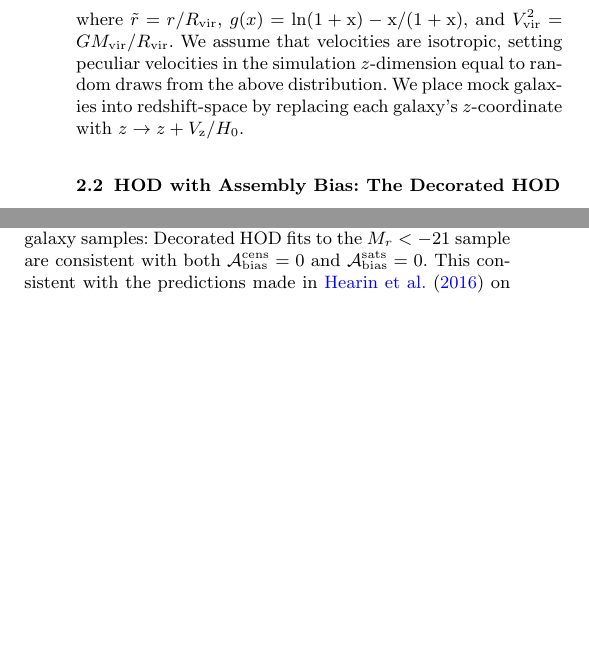
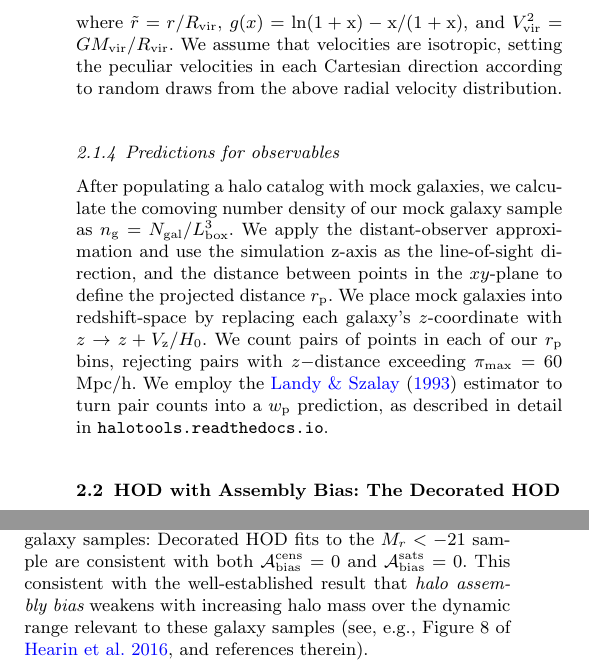
Before and after one commit to andrew-zentner/abmcmc, a LaTeX paper (ms.tex): two parts of the columns of pages 3 and 7 of 10, joined at a grey line, cut so that both start at the same text, the shorter picture padded with empty space. Compiled offline with pdfLaTeX; an older LaTeX class or package is replaced by its successor; a missing bibliography style is replaced by a similar one.

Commit message:
Added subsection describing how we predict wp from point data, resolving Issue #7.

```diff
--- a/ms.tex
+++ b/ms.tex
@@ -245,9 +245,12 @@ solution to the isotropic Jeans equation for an NFW profile \citep{more09b},
 \sigma^{2}_{r}(\tilde{r}|c) = V_{\rm vir}^{2}\frac{c^{2}\tilde{r}(1 + c\tilde{r})^{2}}{g(c)}\int_{c\tilde{r}}^{\infty}{\rm d}y\frac{g(y)}{y^{3}(1 + y)^{2}},
 \end{equation}
 where $\tilde{r} = r/\rvir,$ $g(x) = \rm{ln}(1+x) - x / (1+x),$ and $V_{\rm vir}^{2} = G\mvir/\rvir.$
-We assume that velocities are isotropic, setting peculiar velocities in the simulation $z$-dimension
-equal to random draws from the above distribution. We place mock galaxies
-into redshift-space by replacing each galaxy's $z$-coordinate with $z \rightarrow z + V_{\rm z}/H_0.$
+We assume that velocities are isotropic, setting the peculiar velocities in each Cartesian direction
+according to random draws from the above radial velocity distribution.
+
+\subsubsection{Predictions for observables}
+
+After populating a halo catalog with mock galaxies, we calculate the comoving number density of our mock galaxy sample as $n_{\rm g} = N_{\rm gal} / L_{\rm box}^3.$ We apply the distant-observer approximation and use the simulation z-axis as the line-of-sight direction, and the distance between points in the $xy$-plane to define the projected distance $\rp.$ We place mock galaxies into redshift-space by replacing each galaxy's $z$-coordinate with $z \rightarrow z + V_{\rm z}/H_0.$ We count pairs of points in each of our $\rp$ bins, rejecting pairs with $z-$distance exceeding $\pi_{\rm max}=60$ ${\rm Mpc/h.}$ We employ the \citet{landyszalay93} estimator to turn pair counts into a $\wprp$ prediction, as described in detail in {\tt halotools.readthedocs.io}.
 
 %---------------------------
 \subsection{HOD with Assembly Bias: The Decorated HOD}
@@ -698,7 +701,7 @@ We enumerate our most important conclusions below.
 \ben
 \item It is not possible to rule out galaxy assembly bias using SDSS DR7 measurements of $\wprp$ and $n_{\rm g}.$
 \item Decorated HOD fits to $\wprp$ and $n_{\rm g}$ favor significant levels of assembly bias, particularly in the lower luminosity thresholds we study. Both the $\magr<-20, -20.5$ samples prefer relatively strong central galaxy assembly bias, while at lower luminosities, the $\magr<-19$ sample favors satellite assembly bias.
-\item Galaxy assembly bias generally weakens for brighter galaxy samples: Decorated HOD fits to the $\magr<-21$ sample are consistent with both $\abias^{\rm cens}=0$ and $\abias^{\rm sats}=0.$ This consistent with the predictions made in \citet{hearin_etal16} on purely theoretical grounds that galaxy assembly bias should generically weaken with increasing galaxy mass.
+\item Galaxy assembly bias generally weakens for brighter galaxy samples: Decorated HOD fits to the $\magr<-21$ sample are consistent with both $\abias^{\rm cens}=0$ and $\abias^{\rm sats}=0.$ This consistent with the well-established result that {\em halo assembly bias} weakens with increasing halo mass over the dynamic range relevant to these galaxy samples \citep[see, e.g., Figure 8 of][and references therein]{hearin_etal16}.
 \item Our posteriors and best-fit parameters summarized in Table \ref{table:parameters} supersede the values published in \citet{zehavi_etal11}, as direct-mock-population together with the Decorated HOD allows us to account for highly significant systematics that have heretofore been neglected from all HOD fits to SDSS data. We note that our findings update the original \citet{zehavi_etal11} results {\em even for our fits in which assembly bias has been fixed to zero}, since the original results derive from unconverged MCMC chains that do not sufficiently sample the HOD model posteriors.
 \een
 We conclude by noting that since $\wprp$ and $n_{\rm g}$ are already very well-measured in DR7, it is likely that further improvements on assembly bias constraints at low-redshift will require additional observational measurements, e.g., galaxy--galaxy lensing, group statistics, etc.
```
Also changed, not shown: ms.pdf.
